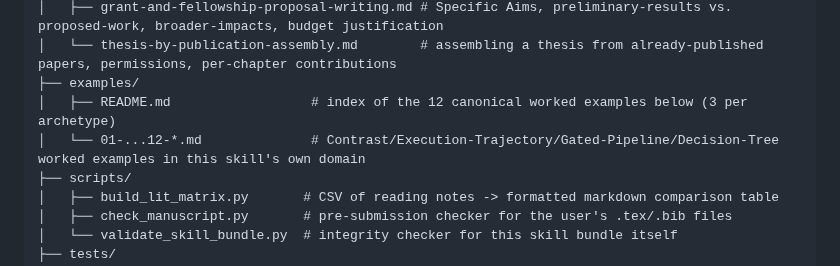
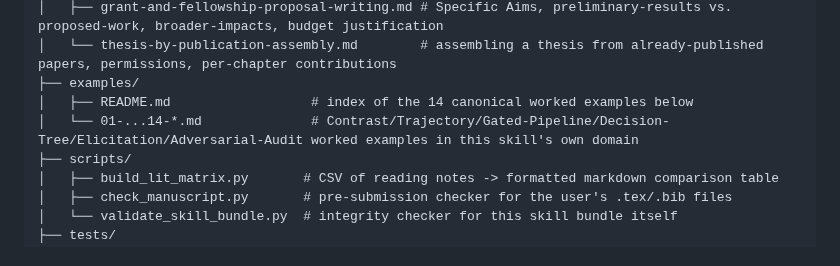
Before and after one commit to hchouTW/agentic-ai-skills, a Markdown page: academic-papers/README.md, the part around the change. Drawn GitHub-style.

```diff
--- a/academic-papers/README.md
+++ b/academic-papers/README.md
@@ -75,8 +75,8 @@ academic-papers/
 │   ├── grant-and-fellowship-proposal-writing.md # Specific Aims, preliminary-results vs. proposed-work, broader-impacts, budget justification
 │   └── thesis-by-publication-assembly.md        # assembling a thesis from already-published papers, permissions, per-chapter contributions
 ├── examples/
-│   ├── README.md                  # index of the 12 canonical worked examples below (3 per archetype)
-│   └── 01-...12-*.md              # Contrast/Execution-Trajectory/Gated-Pipeline/Decision-Tree worked examples in this skill's own domain
+│   ├── README.md                  # index of the 14 canonical worked examples below
+│   └── 01-...14-*.md              # Contrast/Trajectory/Gated-Pipeline/Decision-Tree/Elicitation/Adversarial-Audit worked examples in this skill's own domain
 ├── scripts/
 │   ├── build_lit_matrix.py       # CSV of reading notes -> formatted markdown comparison table
 │   ├── check_manuscript.py       # pre-submission checker for the user's .tex/.bib files
```
Also changed, not shown: academic-papers/VALIDATION.md (+37 -0 lines).
